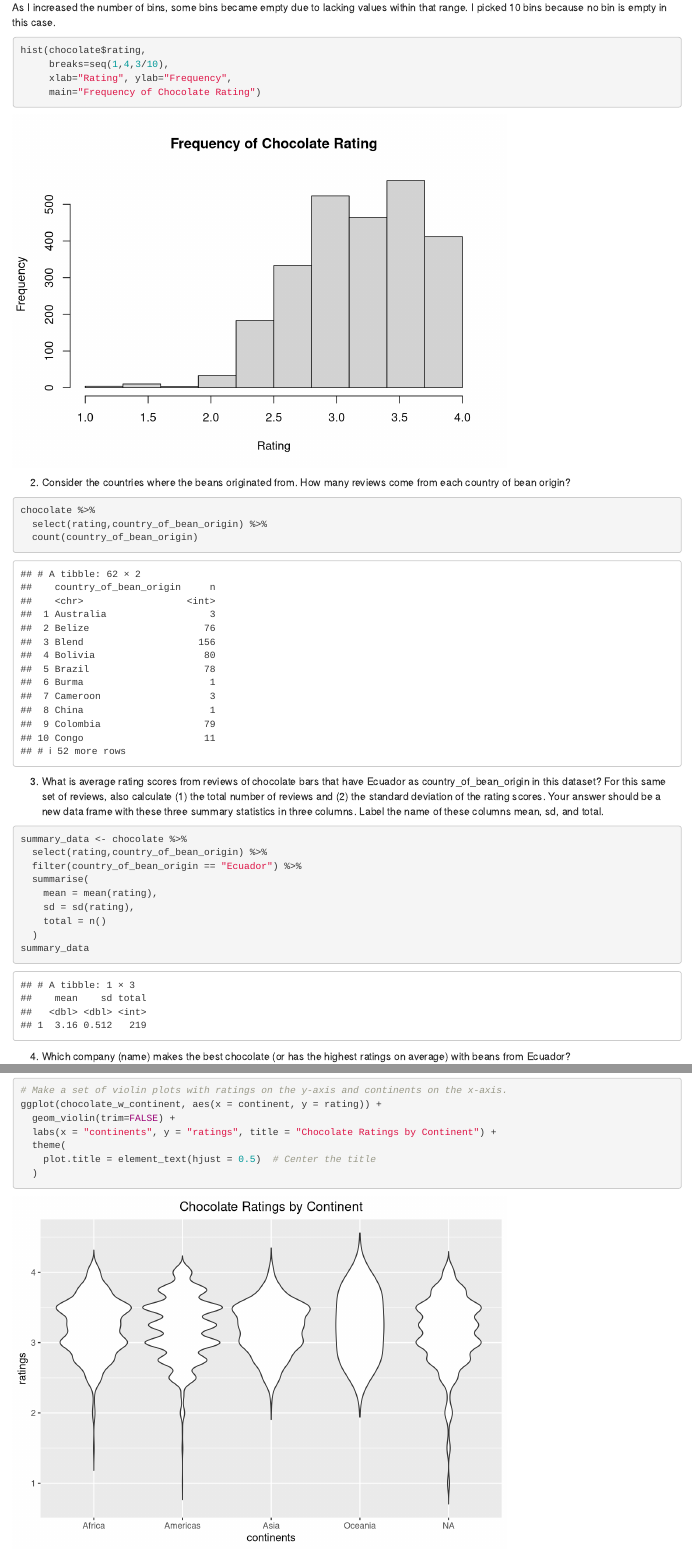
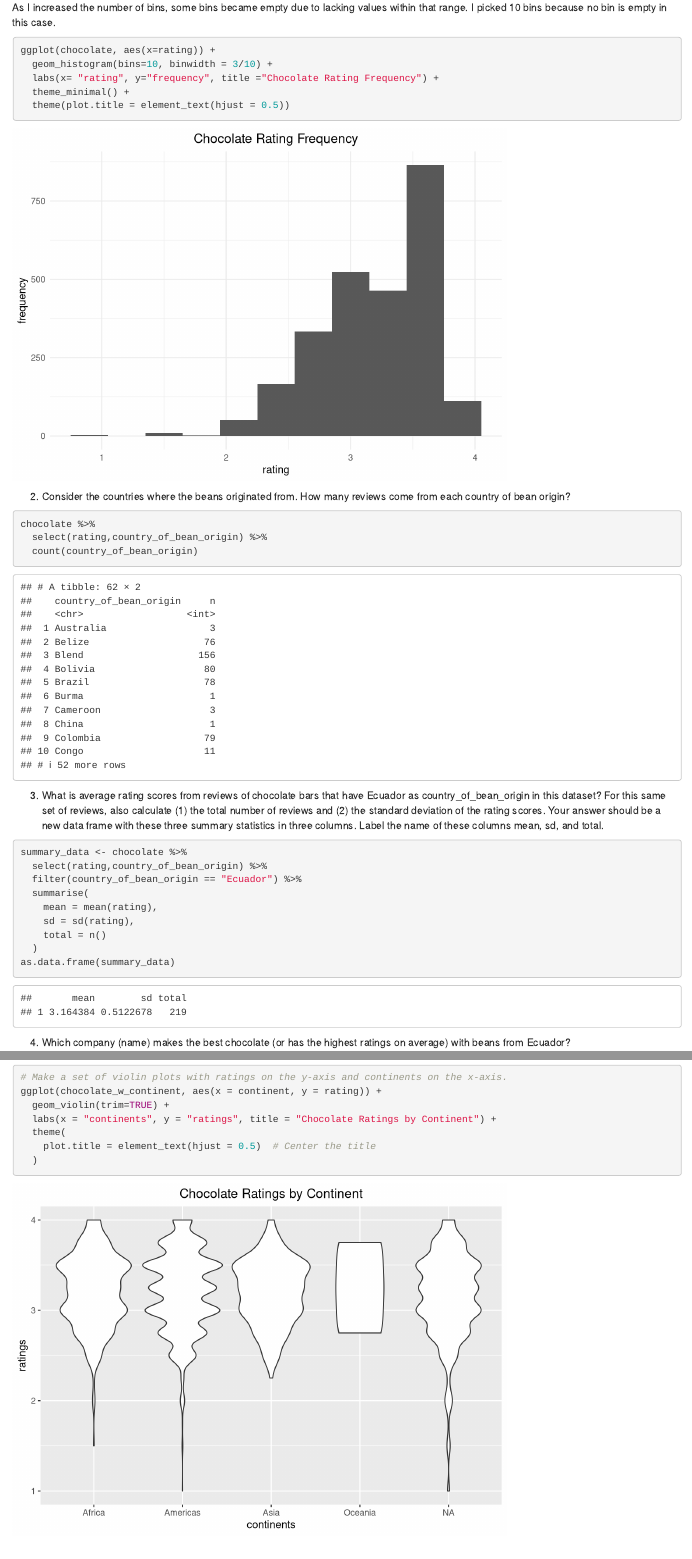
Before and after one commit to yuhanx-00/computing-project-1, an R Markdown document (index.Rmd): the page in a window 1100 px wide, from 1450 px down, and a second part further down, joined at a grey line. Rendered offline with R 4.5, knitr and Pandoc, with nearby package versions; some code elsewhere in the file could not run offline; the gapminder table comes from the copy in Python's plotly package.

Commit message:
used ggplot2 for part 1 q1, set tibble to dataframe in part 1 q3, set trim=TRUE in part 2

````diff
--- a/index.Rmd
+++ b/index.Rmd
@@ -43,10 +43,11 @@ glimpse(chocolate)
 As I increased the number of bins, some bins became empty due to lacking values within that range. I picked 10 bins because no bin is empty in this case.
 
 ```{r}
-hist(chocolate$rating,
-     breaks=seq(1,4,3/10),
-     xlab="Rating", ylab="Frequency",
-     main="Frequency of Chocolate Rating")
+ggplot(chocolate, aes(x=rating)) +
+  geom_histogram(bins=10, binwidth = 3/10) +
+  labs(x= "rating", y="frequency", title ="Chocolate Rating Frequency") +
+  theme_minimal() +
+  theme(plot.title = element_text(hjust = 0.5))
 ```
 
 2. Consider the countries where the beans originated from. How many reviews come from each country of bean origin?
@@ -67,7 +68,7 @@ summary_data <- chocolate %>%
     sd = sd(rating),
     total = n()
   )
-summary_data
+as.data.frame(summary_data)
 ```
 
 4. Which company (name) makes the best chocolate (or has the highest ratings on average) with beans from Ecuador?
@@ -189,7 +191,7 @@ chocolate_w_continent %>%
 
 # Make a set of violin plots with ratings on the y-axis and continents on the x-axis.
 ggplot(chocolate_w_continent, aes(x = continent, y = rating)) +
-  geom_violin(trim=FALSE) +
+  geom_violin(trim=TRUE) +
   labs(x = "continents", y = "ratings", title = "Chocolate Ratings by Continent") +
   theme(
     plot.title = element_text(hjust = 0.5)  # Center the title
````
Also changed, not shown: index.Rmd (3 more changed lines).
